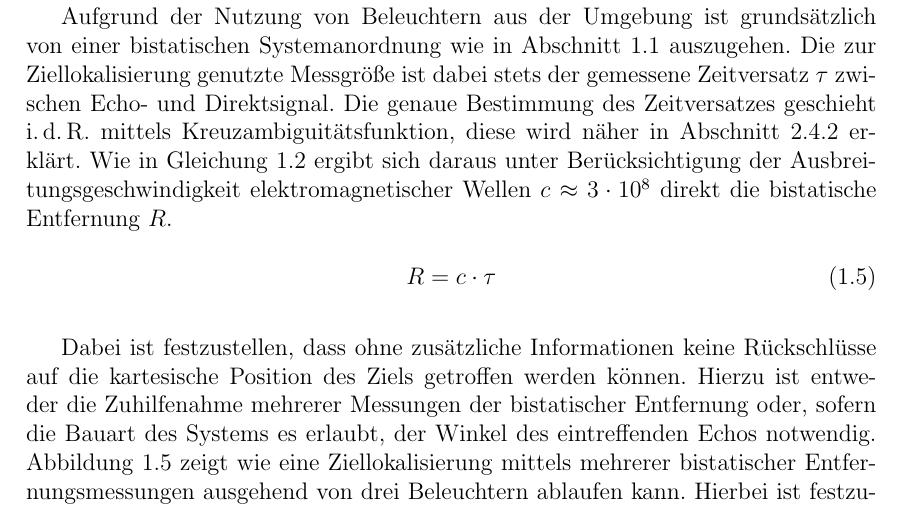
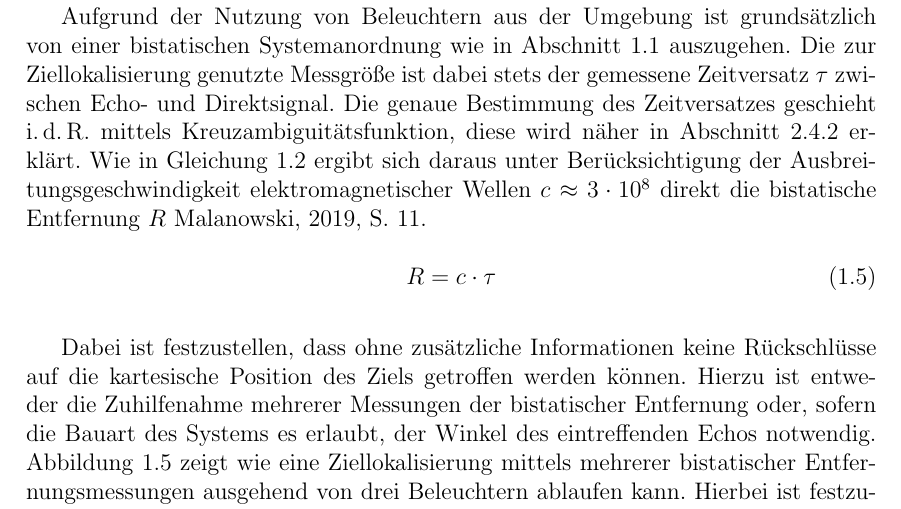
Before and after one commit to ChiefGokhlayeh/pluto-sdr-pr, a LaTeX document (docu/report.tex, which reads docu/report/grundlagen.tex): part of page 8 of 16, cut so that both start at the same text. Compiled offline with pdfLaTeX.

Commit message:
Add citations for bistatic range

```diff
--- a/docu/report/grundlagen.tex
+++ b/docu/report/grundlagen.tex
@@ -263,7 +263,7 @@ Wie die verwendung des Akronyms Passiv\emph{radar} (\textbf{Ra}dio %
 \textbf{D}etection %
 \textbf{a}nd \textbf{R}anging) bereits vermuten lässt, handelt es sich bei den Ausstrahlungen der Sender um elektromagnetische Wellen im Radio oder Mikrowellenbereich. Sender werden in der Literatur auch Beleuchter oder Illuminator bezeichnet. Diese werden anders als bei aktivem Radar nicht vom Operator selbst gesteuert. Stattdessen dienen sie oft einer ganz anderen Primärfunktion, wie bspw.\ Hör-, Mobilfunk oder Fernsehen. Die vorliegenden Wellenformen können somit unvorteilhafte Eigenschaften in Bezug auf Radar aufweisen.
 
-Aufgrund der Nutzung von Beleuchtern aus der Umgebung ist grundsätzlich von einer bistatischen Systemanordnung wie in Abschnitt~\ref{sct:bistatic_geometry} auszugehen. Die zur Ziellokalisierung genutzte Messgröße ist dabei stets der gemessene Zeitversatz \(\tau \) zwischen Echo- und Direktsignal. Die genaue Bestimmung des Zeitversatzes geschieht i.\,d.\,R. mittels Kreuzambiguitätsfunktion, diese wird näher in Abschnitt~\ref{sct:ambiguity_function} erklärt. Wie in Gleichung~\ref{eq:bistatic_delay_measurement} ergibt sich daraus unter Berücksichtigung der Ausbreitungsgeschwindigkeit elektromagnetischer Wellen \(c \approx 3\cdot10^8\) direkt die bistatische Entfernung \(R\).
+Aufgrund der Nutzung von Beleuchtern aus der Umgebung ist grundsätzlich von einer bistatischen Systemanordnung wie in Abschnitt~\ref{sct:bistatic_geometry} auszugehen. Die zur Ziellokalisierung genutzte Messgröße ist dabei stets der gemessene Zeitversatz \(\tau \) zwischen Echo- und Direktsignal. Die genaue Bestimmung des Zeitversatzes geschieht i.\,d.\,R. mittels Kreuzambiguitätsfunktion, diese wird näher in Abschnitt~\ref{sct:ambiguity_function} erklärt. Wie in Gleichung~\ref{eq:bistatic_delay_measurement} ergibt sich daraus unter Berücksichtigung der Ausbreitungsgeschwindigkeit elektromagnetischer Wellen \(c \approx 3\cdot10^8\) direkt die bistatische Entfernung \(R\)~\cite[S.~11]{Malanowski2019}.
 
 \begin{equation}
     R = c \cdot \tau
```
